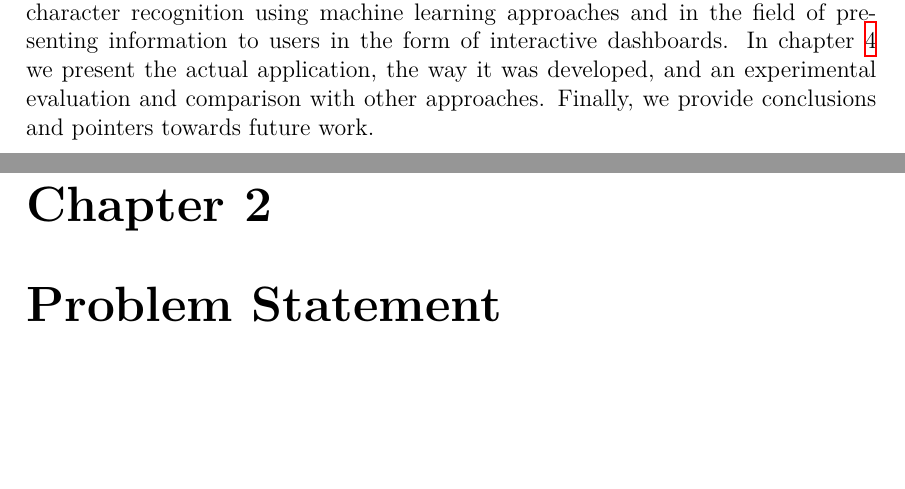
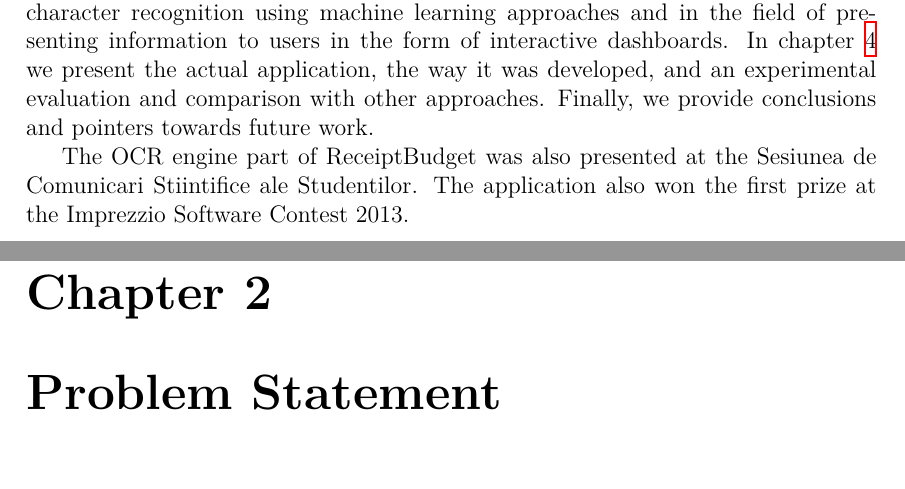
Before and after one commit to dburner/licenta, a LaTeX thesis (main.tex, which reads tex/introduction.tex): two parts of pages 6 and 7 of 11, joined at a grey line, cut so that both start at the same text, the shorter picture padded with empty space. Compiled offline with XeLaTeX.

Commit message:
Mention previous articles and competition

```diff
--- a/tex/introduction.tex
+++ b/tex/introduction.tex
@@ -14,3 +14,5 @@ There are many OCR engines, both commercial and open-source, but even though the
 The rest of the thesis is structured as follows.
 
 Chapter \ref{chap:statement} describes the problem statement and the motivation behind developing ReceiptBudget. Chapter \ref{chap:lit_rev} presents some of the related work in the field of character recognition using machine learning approaches and in the field of presenting information to users in the form of interactive dashboards. In chapter \ref{chap:application} we present the actual application, the way it was developed, and an experimental evaluation and comparison with other approaches. Finally, we provide conclusions and pointers towards future work.
+
+The OCR engine part of ReceiptBudget was also presented at the Sesiunea de Comunicari Stiintifice ale Studentilor. The application also won the first prize at the Imprezzio Software Contest 2013.
```
